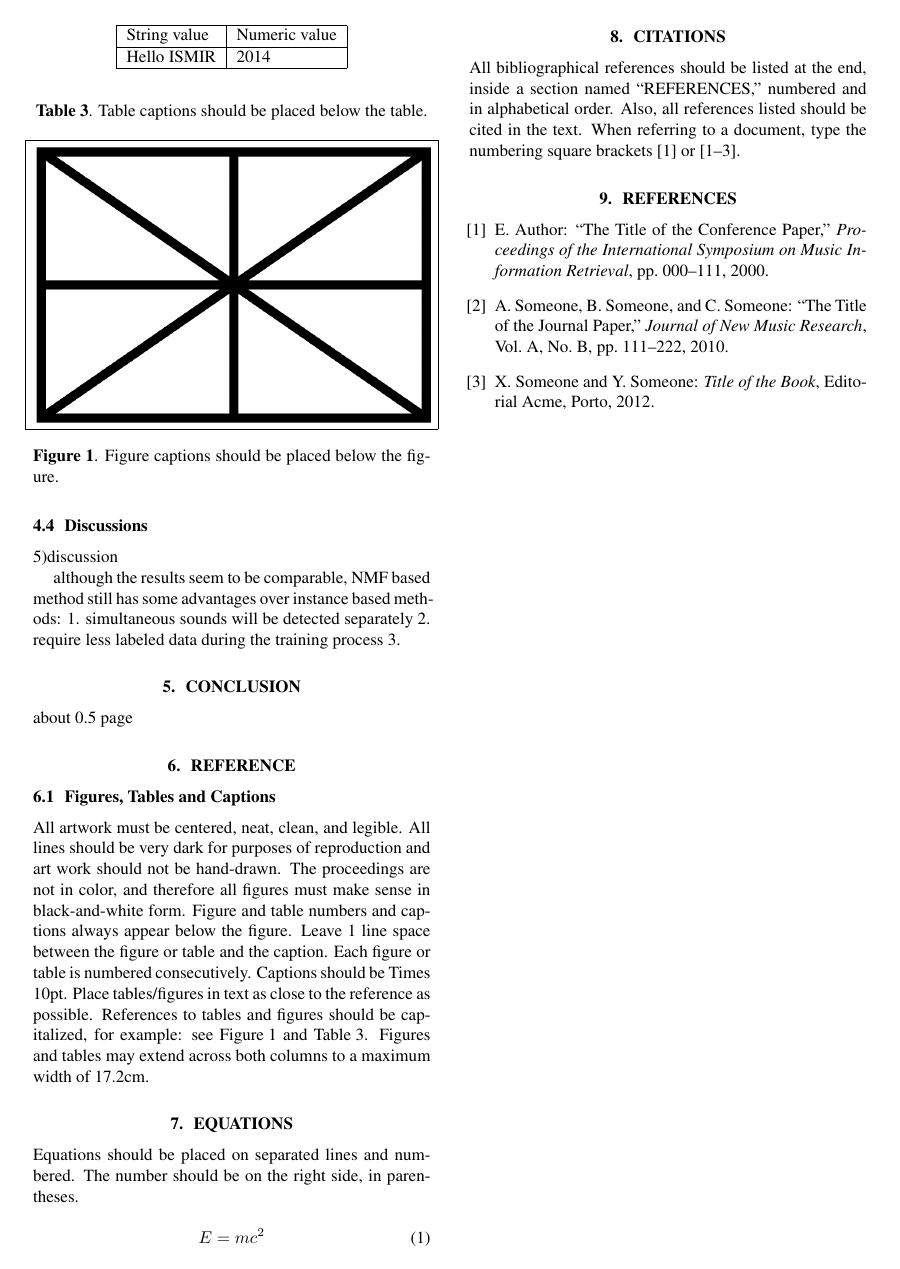
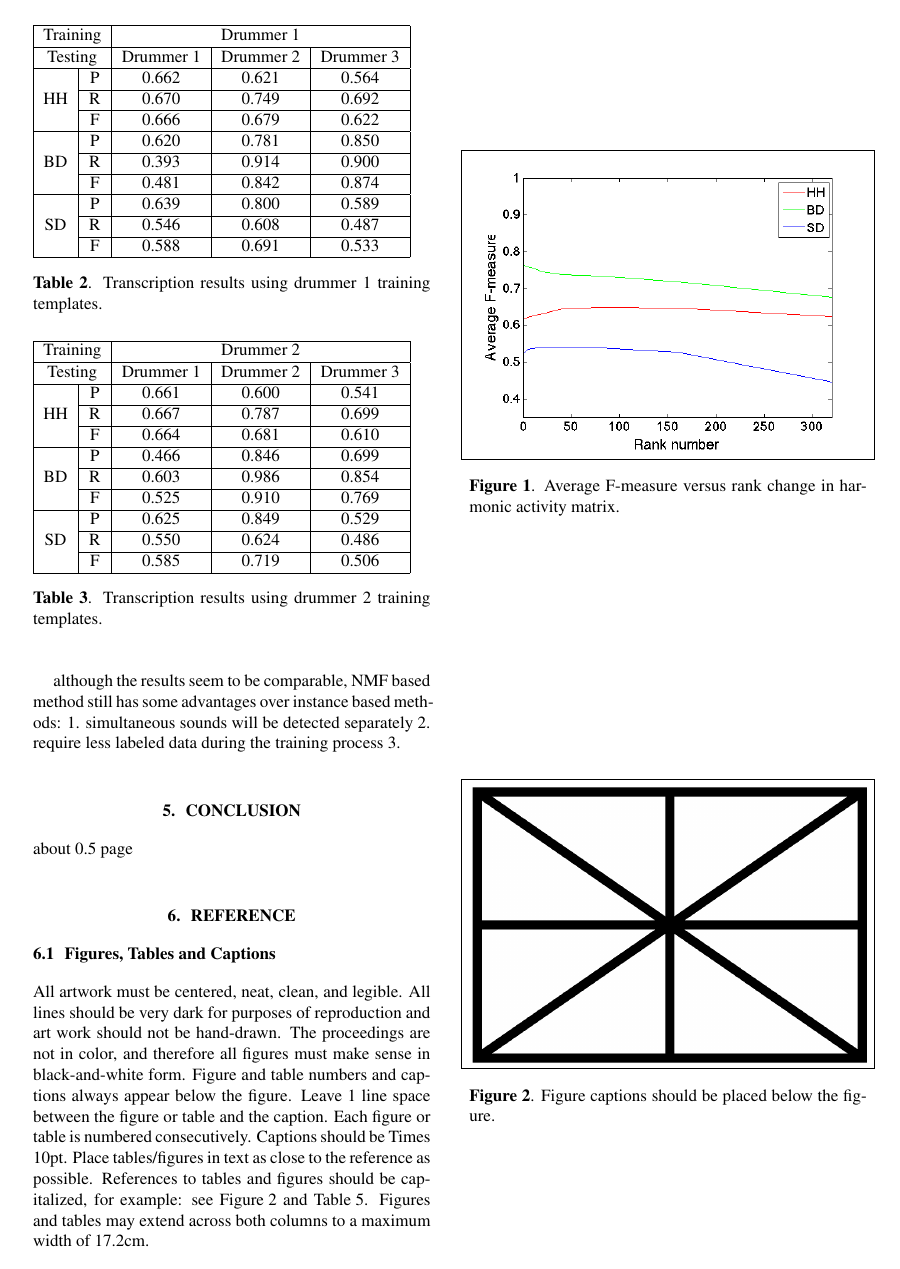
Before and after one commit to cwu307/cw_paper, a LaTeX paper (cw ismir2014/ISMIR2014template.tex): page 3 of 3 before the commit and page 3 of 4 after it. The pictures show the PDF file cw ismir2014/ISMIR2014template.pdf that the author committed with the source.

Commit message:
- table added

```diff
--- a/cw ismir2014/ISMIR2014template.tex
+++ b/cw ismir2014/ISMIR2014template.tex
@@ -133,0 +124,3 @@ one figure here showing the procedure
+\begin{center}
+\begin{tabular}{|c|c|c|c|c|}
+\hline
@@ -134 +137,2 @@ one figure here showing the procedure
+\end{tabular}
 \end{center}
@@ -137,3 +140,46 @@ one figure here showing the procedure
+ \label{tab:basic results}
+\end{table}
+
+4)system properties (rank change, iteration and convergence, cross training and testing)
+
+%============= Train on Drummer 1 templates
+\begin{table}[h]
+\begin{tabular}{|c|c|c|c|c|}
+\hline
+\multicolumn{2}{|c}{Training} & \multicolumn{3}{|c|}{Drummer 1}   \\ \hline
+\multicolumn{2}{|c|}{Testing} & Drummer 1 & Drummer 2 & Drummer 3 \\ \hline
+\multirow{3}{*}{HH}    & P    & 0.662     & 0.621     & 0.564     \\ \cline{2-5}
+                       & R    & 0.670     & 0.749     & 0.692     \\ \cline{2-5}
+                       & F    & 0.666     & 0.679     & 0.622     \\ \hline
+\multirow{3}{*}{BD}    & P    & 0.620     & 0.781     & 0.850      \\ \cline{2-5}
+                       & R    & 0.393     & 0.914     & 0.900      \\ \cline{2-5}
+                       & F    & 0.481     & 0.842     & 0.874     \\ \hline
+\multirow{3}{*}{SD}    & P    & 0.639     & 0.800     & 0.589     \\ \cline{2-5}
+                       & R    & 0.546     & 0.608     & 0.487     \\ \cline{2-5}
+                       & F    & 0.588     & 0.691     & 0.533     \\ \hline
+\end{tabular}
+ \caption{Transcription results using drummer 1 training templates.}
+ \label{tab:trainDr1}
+\end{table}
+
+%============= Train on Drummer 2 templates
+\begin{table}[h]
+\begin{tabular}{|c|c|c|c|c|}
+\hline
+\multicolumn{2}{|c}{Training} & \multicolumn{3}{|c|}{Drummer 2}   \\ \hline
+\multicolumn{2}{|c|}{Testing} & Drummer 1 & Drummer 2 & Drummer 3 \\ \hline
+\multirow{3}{*}{HH}    & P    & 0.661     & 0.600     & 0.541     \\ \cline{2-5}
+                       & R    & 0.667     & 0.787     & 0.699     \\ \cline{2-5}
+                       & F    & 0.664     & 0.681     & 0.610     \\ \hline
+\multirow{3}{*}{BD}    & P    & 0.466     & 0.846     & 0.699     \\ \cline{2-5}
+                       & R    & 0.603     & 0.986     & 0.854     \\ \cline{2-5}
+                       & F    & 0.525     & 0.910     & 0.769     \\ \hline
+\multirow{3}{*}{SD}    & P    & 0.625     & 0.849     & 0.529     \\ \cline{2-5}
+                       & R    & 0.550     & 0.624     & 0.486     \\ \cline{2-5}
+                       & F    & 0.585     & 0.719     & 0.506     \\ \hline
+\end{tabular}
+ \caption{Transcription results using drummer 2 training templates.}
+ \label{tab:trainDr2}
 \end{table}
 
 
@@ -157,0 +187,5 @@ one figure here showing the procedure
+\begin{table}[h]
+\begin{tabular}{|c|c|c|c|c|}
+\hline
+\multicolumn{2}{|c}{Training} & \multicolumn{3}{|c|}{Drummer 3}   \\ \hline
+\multicolumn{2}{|c|}{Testing} & Drummer 1 & Drummer 2 & Drummer 3 \\ \hline
@@ -158,12 +201,15 @@ one figure here showing the procedure
+\end{tabular}
+ \caption{Transcription results using drummer 3 training templates.}
+ \label{tab:trainDr3}
 \end{table}
 
 
-
+%============= Rank Test Figure
 \begin{figure}
  \centerline{\framebox{
- \includegraphics[width=\columnwidth]{figure.png}}}
- \caption{Figure captions should be placed below the figure.}
- \label{fig:example}
+ \includegraphics[width=\columnwidth]{rankTest.png}}}
+ \caption{Average F-measure versus rank change in harmonic activity matrix.}
+ \label{fig:rankTest}
 \end{figure}
 
 
```
Also changed, not shown: cw ismir2014/ISMIR2014template.pdf, cw ismir2014/rankTest.png, cw ismir2014/ISMIR2014template.tex (57 more changed lines), 4 other files.
